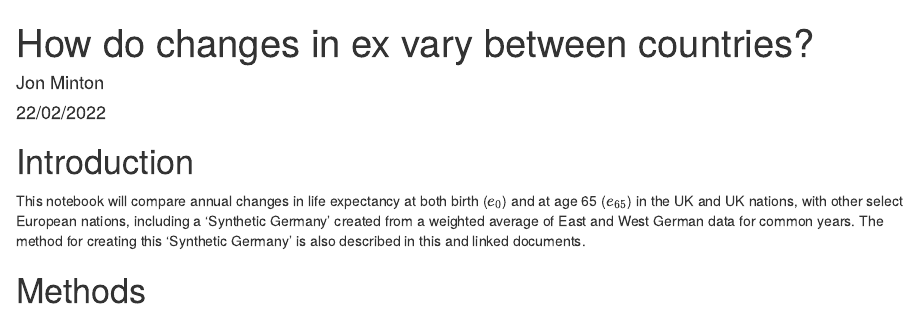
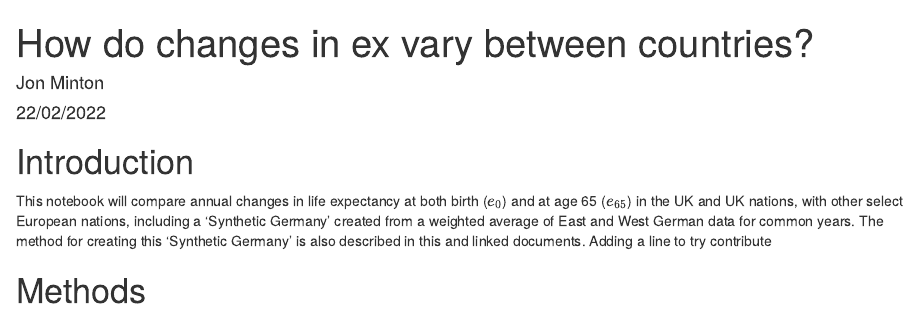
Before and after one commit to JonMinton/change-in-ex, an R Markdown document (draft_paper.Rmd): the page in a window 1100 px wide, from its top. Rendered offline with R 4.5, knitr and Pandoc, with nearby package versions; some code elsewhere in the file could not run offline.

Commit message:
Update draft_paper.Rmd

````diff
--- a/draft_paper.Rmd
+++ b/draft_paper.Rmd
@@ -10,6 +10,7 @@ output:
 # Introduction
 
 This notebook will compare annual changes in life expectancy at both birth ($e_0$) and at age 65 ($e_{65}$) in the UK and UK nations, with other select European nations, including a 'Synthetic Germany' created from a weighted average of East and West German data for common years. The method for creating this 'Synthetic Germany' is also described in this and linked documents.
+Adding a line to try contribute
 
 
 ```{r setup, include=FALSE}
````
